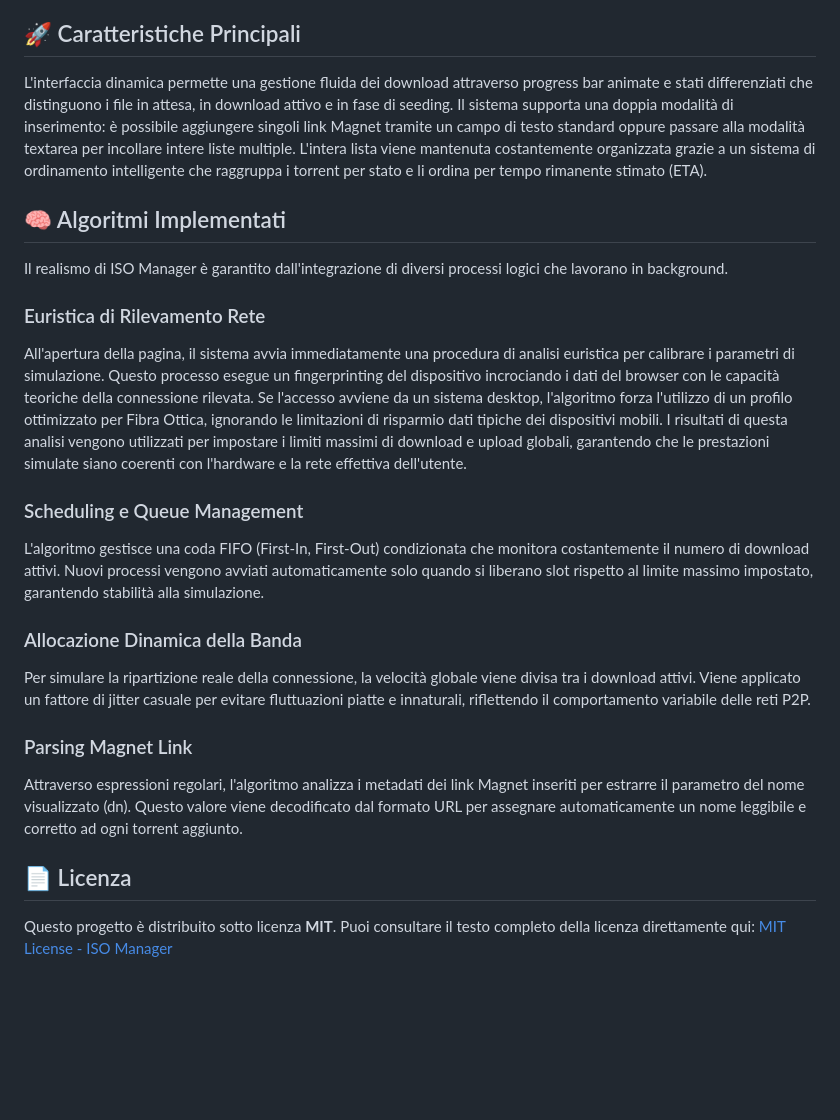
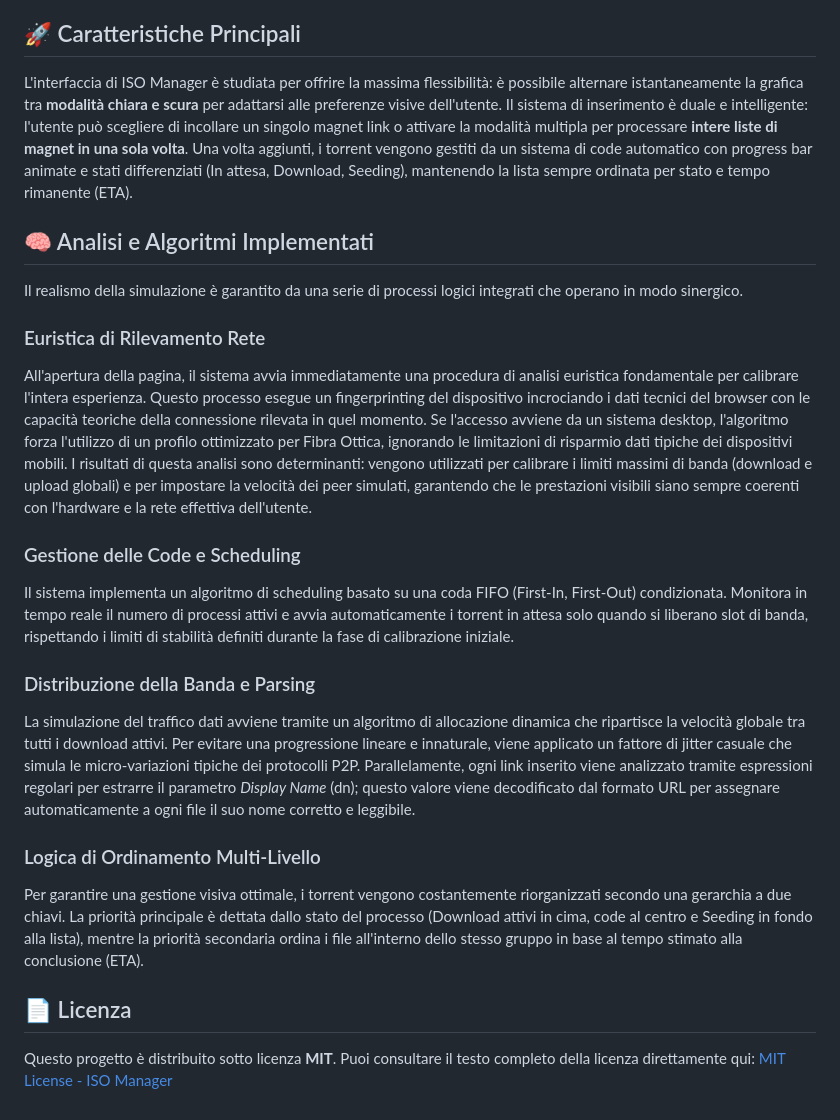
Before and after one commit to smal82/ISO-Manager, a Markdown page: README.md, the part around one of its changes. Rendered like a GitHub page; blank space fills up the shorter version.

Commit message:
Revise README for improved clarity and detail
Updated various sections for clarity and detail, including interface features, algorithms, and queue management.

```diff
--- a/README.md
+++ b/README.md
@@ -16,27 +16,27 @@ Puoi provare l'applicazione direttamente dal tuo browser al seguente indirizzo:
 
 ## 🚀 Caratteristiche Principali
 
-L'interfaccia dinamica permette una gestione fluida dei download attraverso progress bar animate e stati differenziati che distinguono i file in attesa, in download attivo e in fase di seeding. Il sistema supporta una doppia modalità di inserimento: è possibile aggiungere singoli link Magnet tramite un campo di testo standard oppure passare alla modalità textarea per incollare intere liste multiple. L'intera lista viene mantenuta costantemente organizzata grazie a un sistema di ordinamento intelligente che raggruppa i torrent per stato e li ordina per tempo rimanente stimato (ETA).
+L'interfaccia di ISO Manager è studiata per offrire la massima flessibilità: è possibile alternare istantaneamente la grafica tra **modalità chiara e scura** per adattarsi alle preferenze visive dell'utente. Il sistema di inserimento è duale e intelligente: l'utente può scegliere di incollare un singolo magnet link o attivare la modalità multipla per processare **intere liste di magnet in una sola volta**. Una volta aggiunti, i torrent vengono gestiti da un sistema di code automatico con progress bar animate e stati differenziati (In attesa, Download, Seeding), mantenendo la lista sempre ordinata per stato e tempo rimanente (ETA).
 
-## 🧠 Algoritmi Implementati
+## 🧠 Analisi e Algoritmi Implementati
 
-Il realismo di ISO Manager è garantito dall'integrazione di diversi processi logici che lavorano in background.
+Il realismo della simulazione è garantito da una serie di processi logici integrati che operano in modo sinergico.
 
 ### Euristica di Rilevamento Rete
 
-All'apertura della pagina, il sistema avvia immediatamente una procedura di analisi euristica per calibrare i parametri di simulazione. Questo processo esegue un fingerprinting del dispositivo incrociando i dati del browser con le capacità teoriche della connessione rilevata. Se l'accesso avviene da un sistema desktop, l'algoritmo forza l'utilizzo di un profilo ottimizzato per Fibra Ottica, ignorando le limitazioni di risparmio dati tipiche dei dispositivi mobili. I risultati di questa analisi vengono utilizzati per impostare i limiti massimi di download e upload globali, garantendo che le prestazioni simulate siano coerenti con l'hardware e la rete effettiva dell'utente.
+All'apertura della pagina, il sistema avvia immediatamente una procedura di analisi euristica fondamentale per calibrare l'intera esperienza. Questo processo esegue un fingerprinting del dispositivo incrociando i dati tecnici del browser con le capacità teoriche della connessione rilevata in quel momento. Se l'accesso avviene da un sistema desktop, l'algoritmo forza l'utilizzo di un profilo ottimizzato per Fibra Ottica, ignorando le limitazioni di risparmio dati tipiche dei dispositivi mobili. I risultati di questa analisi sono determinanti: vengono utilizzati per calibrare i limiti massimi di banda (download e upload globali) e per impostare la velocità dei peer simulati, garantendo che le prestazioni visibili siano sempre coerenti con l'hardware e la rete effettiva dell'utente.
 
-### Scheduling e Queue Management
+### Gestione delle Code e Scheduling
 
-L'algoritmo gestisce una coda FIFO (First-In, First-Out) condizionata che monitora costantemente il numero di download attivi. Nuovi processi vengono avviati automaticamente solo quando si liberano slot rispetto al limite massimo impostato, garantendo stabilità alla simulazione.
+Il sistema implementa un algoritmo di scheduling basato su una coda FIFO (First-In, First-Out) condizionata. Monitora in tempo reale il numero di processi attivi e avvia automaticamente i torrent in attesa solo quando si liberano slot di banda, rispettando i limiti di stabilità definiti durante la fase di calibrazione iniziale.
 
-### Allocazione Dinamica della Banda
+### Distribuzione della Banda e Parsing
 
-Per simulare la ripartizione reale della connessione, la velocità globale viene divisa tra i download attivi. Viene applicato un fattore di jitter casuale per evitare fluttuazioni piatte e innaturali, riflettendo il comportamento variabile delle reti P2P.
+La simulazione del traffico dati avviene tramite un algoritmo di allocazione dinamica che ripartisce la velocità globale tra tutti i download attivi. Per evitare una progressione lineare e innaturale, viene applicato un fattore di jitter casuale che simula le micro-variazioni tipiche dei protocolli P2P. Parallelamente, ogni link inserito viene analizzato tramite espressioni regolari per estrarre il parametro *Display Name* (dn); questo valore viene decodificato dal formato URL per assegnare automaticamente a ogni file il suo nome corretto e leggibile.
 
-### Parsing Magnet Link
+### Logica di Ordinamento Multi-Livello
 
-Attraverso espressioni regolari, l'algoritmo analizza i metadati dei link Magnet inseriti per estrarre il parametro del nome visualizzato (dn). Questo valore viene decodificato dal formato URL per assegnare automaticamente un nome leggibile e corretto ad ogni torrent aggiunto.
+Per garantire una gestione visiva ottimale, i torrent vengono costantemente riorganizzati secondo una gerarchia a due chiavi. La priorità principale è dettata dallo stato del processo (Download attivi in cima, code al centro e Seeding in fondo alla lista), mentre la priorità secondaria ordina i file all'interno dello stesso gruppo in base al tempo stimato alla conclusione (ETA).
 
 ## 📄 Licenza
 
```
Also changed, not shown: other parts of README.md (+1 -1 lines).
